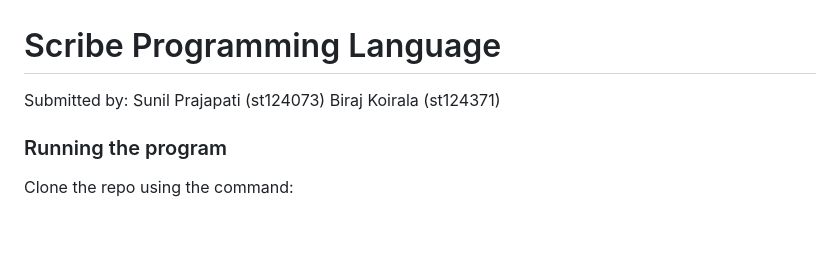
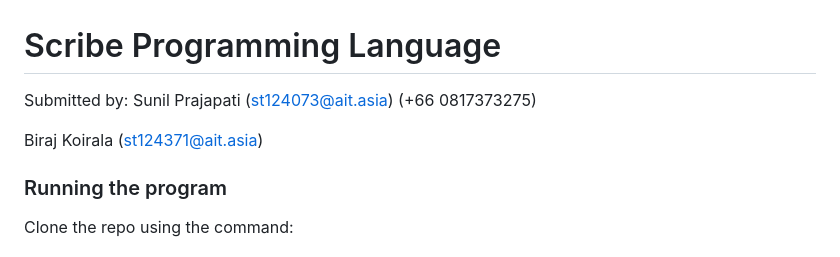
Before and after one commit to scherbatsky-jr/scribe-compiler, a Markdown page: README.md, the part around the change. Drawn GitHub-style; blank space fills up the shorter version.

```diff
--- a/README.md
+++ b/README.md
@@ -1,8 +1,9 @@
 # Scribe Programming Language
 
 Submitted by:
-Sunil Prajapati (st124073)
-Biraj Koirala (st124371)
+Sunil Prajapati (st124073@ait.asia) (+66 0817373275)
+
+Biraj Koirala (st124371@ait.asia)
 
 ### Running the program
 Clone the repo using the command:
```
